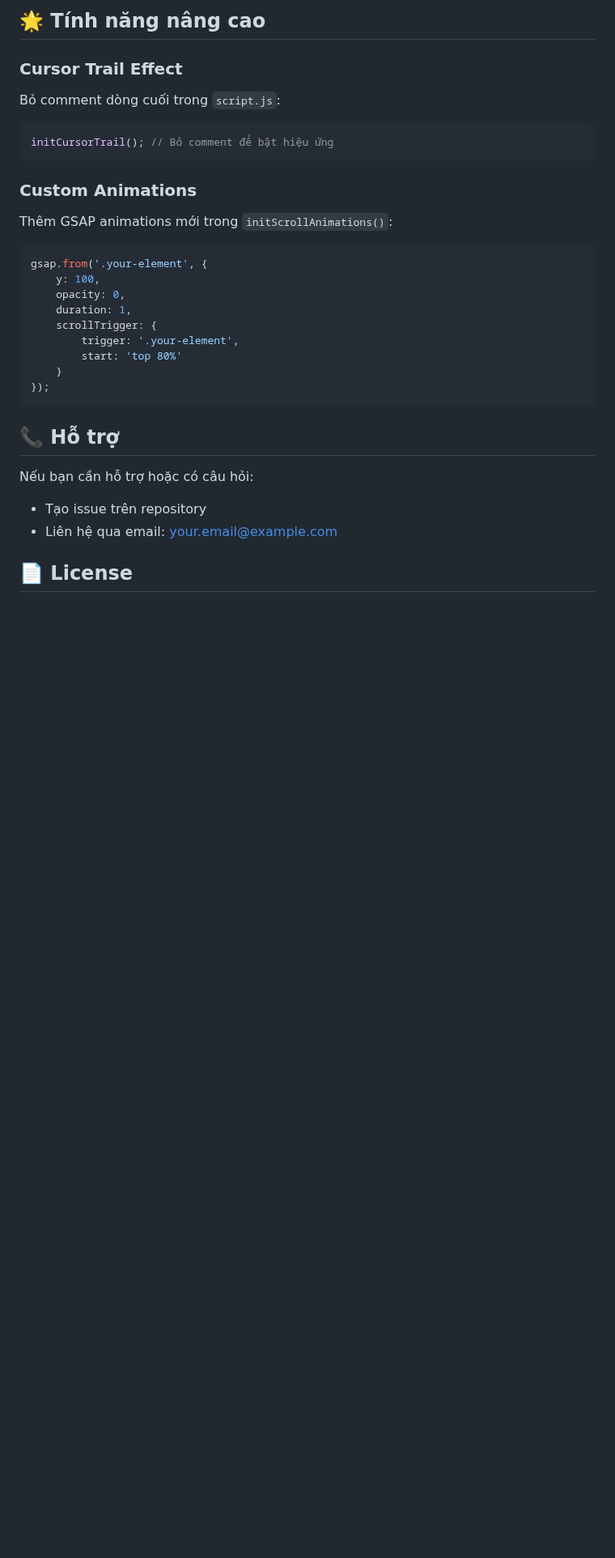
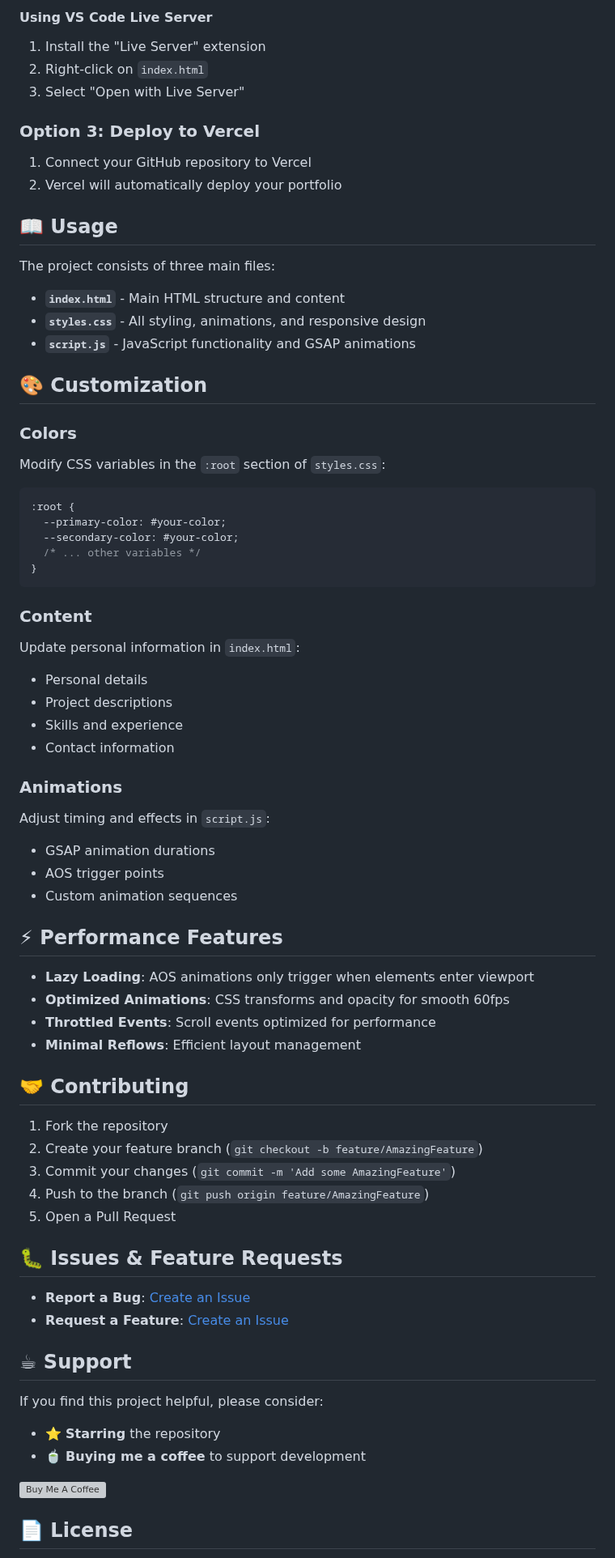
Before and after one commit to nhotungdo/My_Portfolio, a Markdown page: README.md, the part around one of its changes. Shown at 81% size. Rendered like a GitHub page; blank space fills up the shorter version; grey boxes are pictures that could not be loaded.

````diff
--- a/README.md
+++ b/README.md
@@ -157,32 +78,78 @@ Thay đổi CSS variables trong `styles.css`:
 ```
 
-## 🌟 Tính năng nâng cao
+#### Using VS Code Live Server
+1. Install the "Live Server" extension
+2. Right-click on `index.html`
+3. Select "Open with Live Server"
 
-### Cursor Trail Effect
-Bỏ comment dòng cuối trong `script.js`:
-```javascript
-initCursorTrail(); // Bỏ comment để bật hiệu ứng
+### Option 3: Deploy to Vercel
+1. Connect your GitHub repository to Vercel
+2. Vercel will automatically deploy your portfolio
+
+## 📖 Usage
+
+The project consists of three main files:
+
+- **`index.html`** - Main HTML structure and content
+- **`styles.css`** - All styling, animations, and responsive design
+- **`script.js`** - JavaScript functionality and GSAP animations
+
+## 🎨 Customization
+
+### Colors
+Modify CSS variables in the `:root` section of `styles.css`:
+
+```css
+:root {
+  --primary-color: #your-color;
+  --secondary-color: #your-color;
+  /* ... other variables */
+}
 ```
 
-### Custom Animations
-Thêm GSAP animations mới trong `initScrollAnimations()`:
-```javascript
-gsap.from('.your-element', {
-    y: 100,
-    opacity: 0,
-    duration: 1,
-    scrollTrigger: {
-        trigger: '.your-element',
-        start: 'top 80%'
-    }
-});
-```
+### Content
+Update personal information in `index.html`:
+- Personal details
+- Project descriptions
+- Skills and experience
+- Contact information
 
-## 📞 Hỗ trợ
+### Animations
+Adjust timing and effects in `script.js`:
+- GSAP animation durations
+- AOS trigger points
+- Custom animation sequences
 
-Nếu bạn cần hỗ trợ hoặc có câu hỏi:
-- Tạo issue trên repository
-- Liên hệ qua email: your.email@example.com
+## ⚡ Performance Features
+
+- **Lazy Loading**: AOS animations only trigger when elements enter viewport
+- **Optimized Animations**: CSS transforms and opacity for smooth 60fps
+- **Throttled Events**: Scroll events optimized for performance
+- **Minimal Reflows**: Efficient layout management
+
+## 🤝 Contributing
+
+1. Fork the repository
+2. Create your feature branch (`git checkout -b feature/AmazingFeature`)
+3. Commit your changes (`git commit -m 'Add some AmazingFeature'`)
+4. Push to the branch (`git push origin feature/AmazingFeature`)
+5. Open a Pull Request
+
+## 🐛 Issues & Feature Requests
+
+- **Report a Bug**: [Create an Issue](https://github.com/donhotung/MyPortfolio/issues)
+- **Request a Feature**: [Create an Issue](https://github.com/donhotung/MyPortfolio/issues)
+
+## ☕ Support
+
+If you find this project helpful, please consider:
+
+- ⭐ **Starring** the repository
+- 🍵 **Buying me a coffee** to support development
+
+<a href="https://www.buymeacoffee.com/donhotung" target="_blank">
+  <img src="https://cdn.buymeacoffee.com/buttons/v2/default-violet.png" alt="Buy Me A Coffee" height="60px" width="217px">
+</a>
 
 ## 📄 License
 
````
Also changed, not shown: other parts of README.md (+68 -138 lines).
